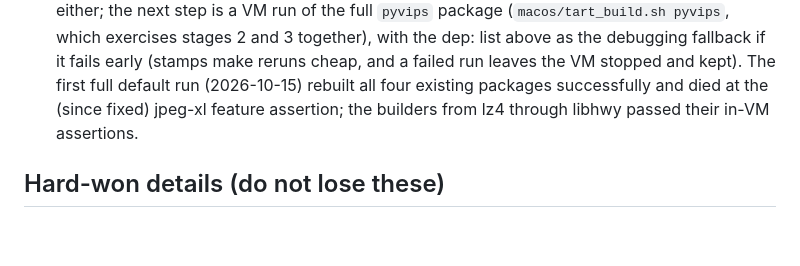
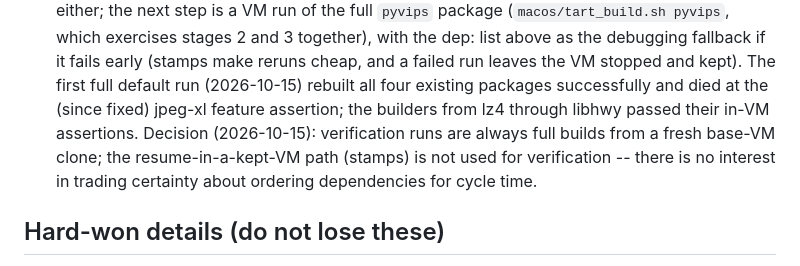
Before and after one commit to girder/large_image_wheels, a Markdown page: README.md, the part around the change. Rendered like a GitHub page; blank space fills up the shorter version.

Commit message:
Record the verification-process decision: full fresh-VM builds only

```diff
--- a/README.md
+++ b/README.md
@@ -248,7 +248,11 @@ runs, not just what the scripts are expected to do):
   failed run leaves the VM stopped and kept).  The first full default
   run (2026-10-15) rebuilt all four existing packages successfully and
   died at the (since fixed) jpeg-xl feature assertion; the builders
-  from lz4 through libhwy passed their in-VM assertions.
+  from lz4 through libhwy passed their in-VM assertions.  Decision
+  (2026-10-15): verification runs are always full builds from a fresh
+  base-VM clone; the resume-in-a-kept-VM path (stamps) is not used for
+  verification -- there is no interest in trading certainty about
+  ordering dependencies for cycle time.
 
 ## Hard-won details (do not lose these)
 
```
Also changed, not shown: macos/README.md (+5 -1 lines).
